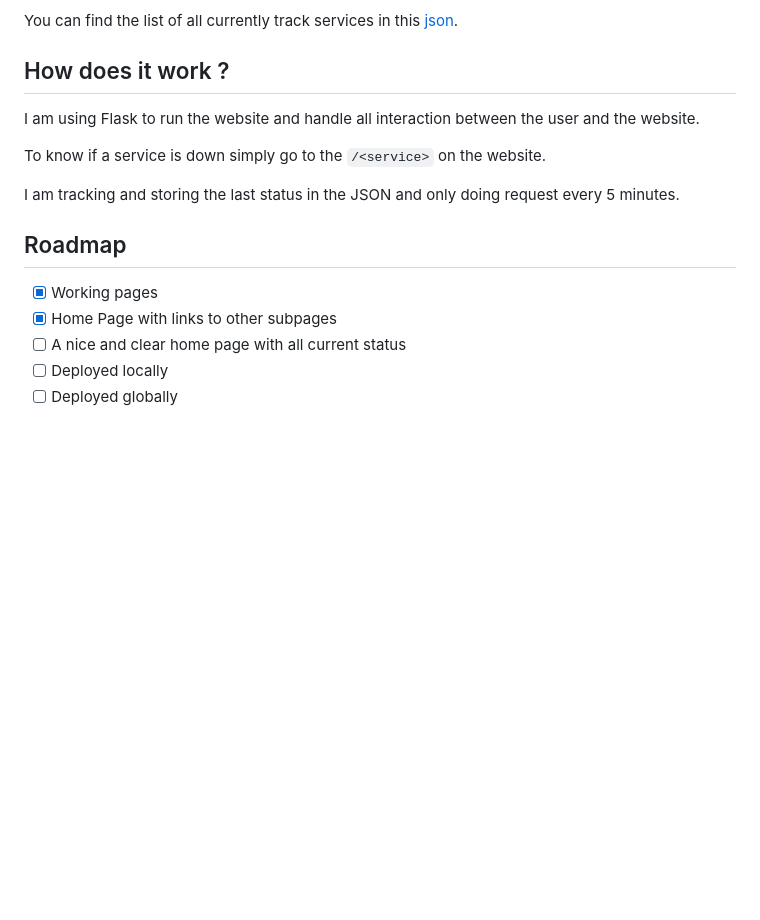
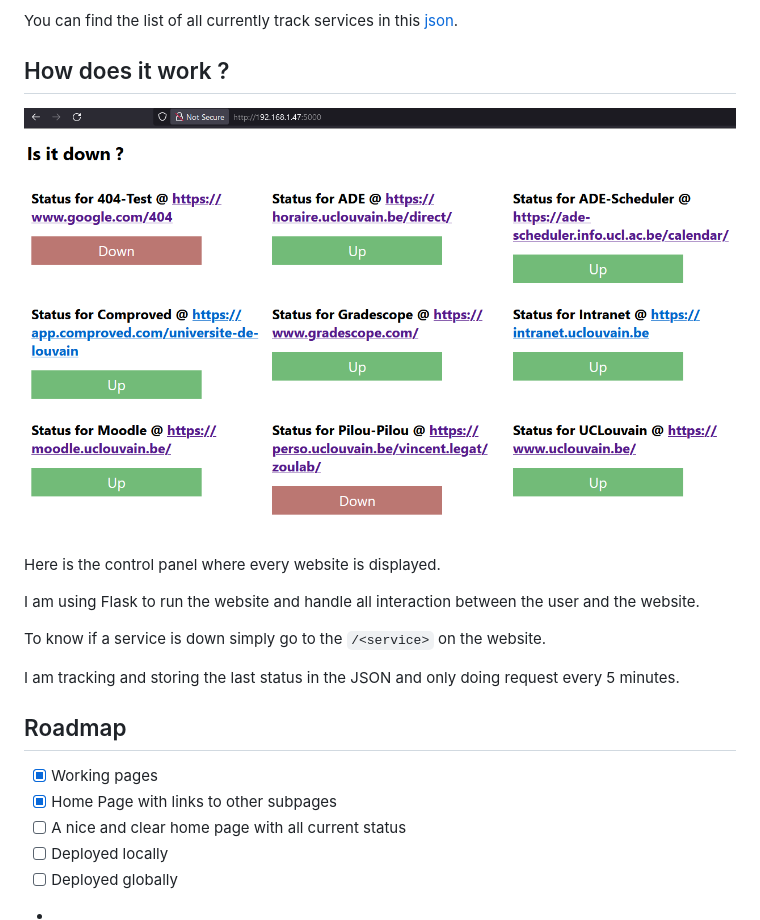
Before and after one commit to Tfloow/UCLatence, a Markdown page: README.md, the part around the change. Drawn GitHub-style; pictures changed too: image.png (added); blank space fills up the shorter version.

Commit message:
Proper homepage

```diff
--- a/README.md
+++ b/README.md
@@ -13,6 +13,10 @@ You can find the list of all currently track services in this [json](services.js
 
 ## How does it work ?
 
+![Homepage](image.png)
+
+Here is the control panel where every website is displayed.
+
 I am using Flask to run the website and handle all interaction between the user and the website.
 
 To know if a service is down simply go to the `/<service>` on the website.
@@ -26,3 +30,4 @@ I am tracking and storing the last status in the JSON and only doing request eve
 - [ ] A nice and clear home page with all current status
 - [ ] Deployed locally
 - [ ] Deployed globally
+-
```
Also changed, not shown: 7 other files.
